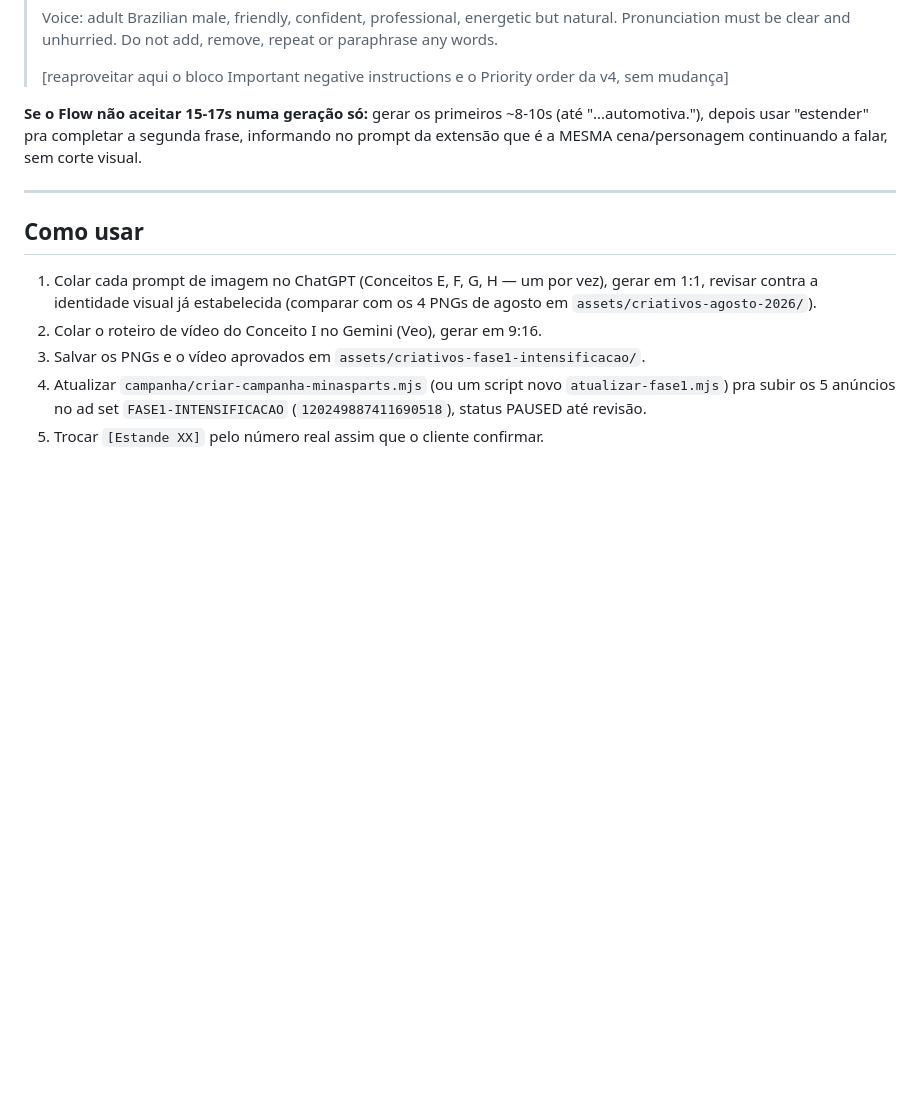
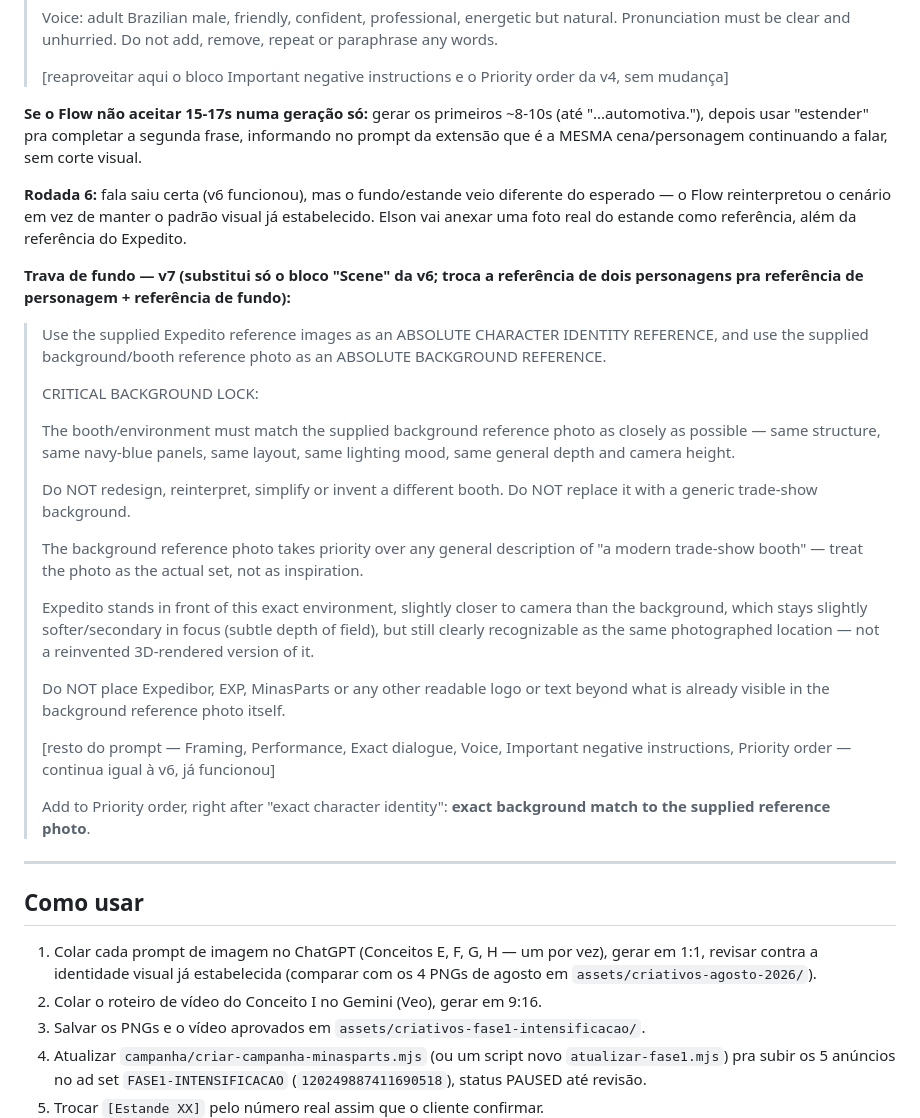
Before and after one commit to ElsonFlorentino/expedibor-midia, a Markdown page: copy/COPYS_ETAPA2_INTENSIFICACAO.md, the part around the change. Rendered like a GitHub page; blank space fills up the shorter version.

Commit message:
docs: prompt v7 (trava de fundo com foto de referencia do estande)
v6 acertou a fala mas o Flow reinterpretou o fundo/estande. v7
adiciona um bloco de "background lock" espelhando a logica do
character lock ja validado — trata a foto de fundo anexada como
referencia absoluta, nao so inspiracao, e prioriza ela sobre a
descricao textual generica de "modern trade-show booth".

```diff
--- a/copy/COPYS_ETAPA2_INTENSIFICACAO.md
+++ b/copy/COPYS_ETAPA2_INTENSIFICACAO.md
@@ -201,6 +201,27 @@ O Expedito já tá de expectativa pra MinasParts 2026. De 30/09 a 03/10, no Expo
 
 **Se o Flow não aceitar 15-17s numa geração só:** gerar os primeiros ~8-10s (até "...automotiva."), depois usar "estender" pra completar a segunda frase, informando no prompt da extensão que é a MESMA cena/personagem continuando a falar, sem corte visual.
 
+**Rodada 6:** fala saiu certa (v6 funcionou), mas o fundo/estande veio diferente do esperado — o Flow reinterpretou o cenário em vez de manter o padrão visual já estabelecido. Elson vai anexar uma foto real do estande como referência, além da referência do Expedito.
+
+**Trava de fundo — v7 (substitui só o bloco "Scene" da v6; troca a referência de dois personagens pra referência de personagem + referência de fundo):**
+> Use the supplied Expedito reference images as an ABSOLUTE CHARACTER IDENTITY REFERENCE, and use the supplied background/booth reference photo as an ABSOLUTE BACKGROUND REFERENCE.
+>
+> CRITICAL BACKGROUND LOCK:
+>
+> The booth/environment must match the supplied background reference photo as closely as possible — same structure, same navy-blue panels, same layout, same lighting mood, same general depth and camera height.
+>
+> Do NOT redesign, reinterpret, simplify or invent a different booth. Do NOT replace it with a generic trade-show background.
+>
+> The background reference photo takes priority over any general description of "a modern trade-show booth" — treat the photo as the actual set, not as inspiration.
+>
+> Expedito stands in front of this exact environment, slightly closer to camera than the background, which stays slightly softer/secondary in focus (subtle depth of field), but still clearly recognizable as the same photographed location — not a reinvented 3D-rendered version of it.
+>
+> Do NOT place Expedibor, EXP, MinasParts or any other readable logo or text beyond what is already visible in the background reference photo itself.
+>
+> [resto do prompt — Framing, Performance, Exact dialogue, Voice, Important negative instructions, Priority order — continua igual à v6, já funcionou]
+>
+> Add to Priority order, right after "exact character identity": **exact background match to the supplied reference photo**.
+
 ---
 
 ## Como usar
```
